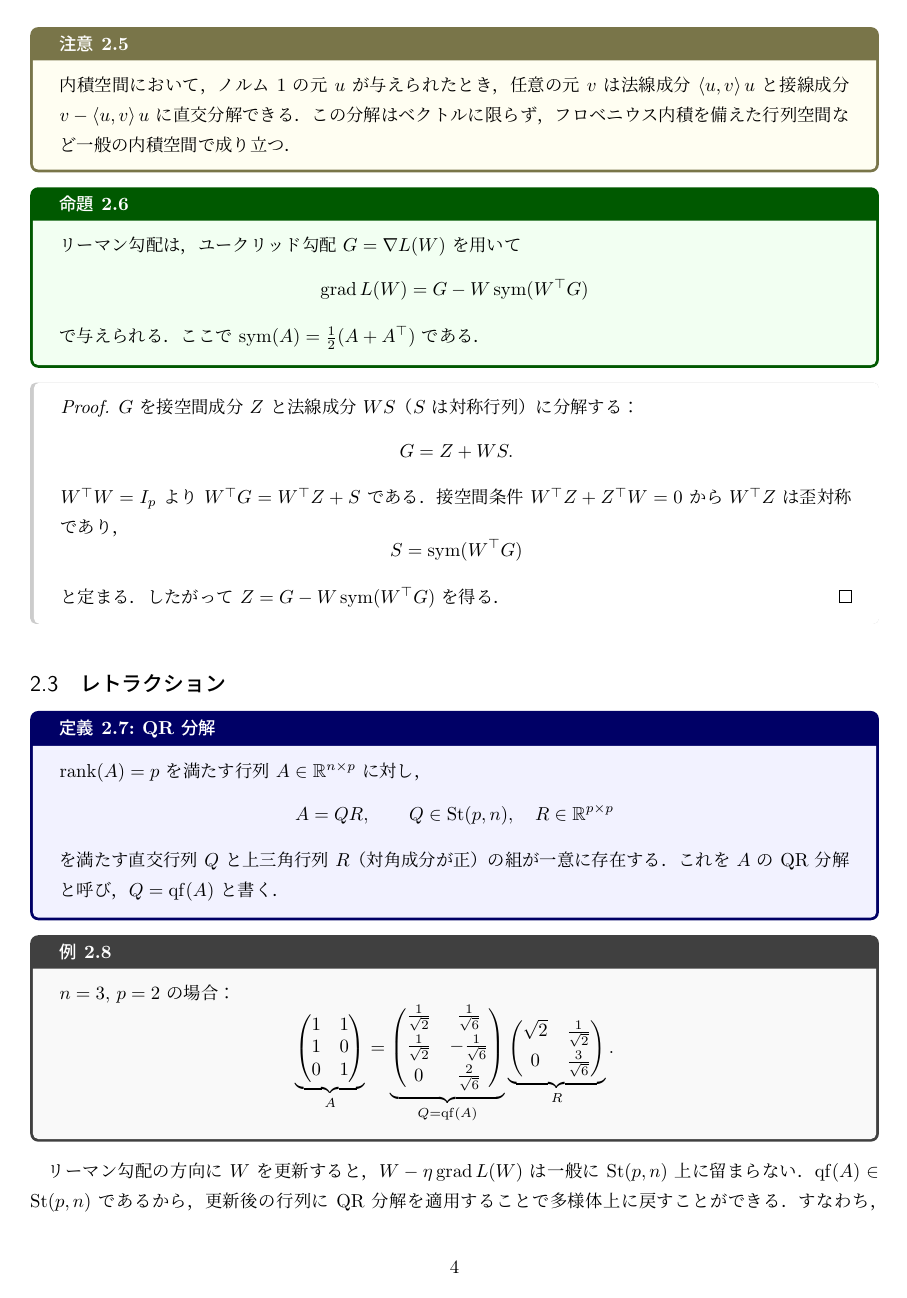
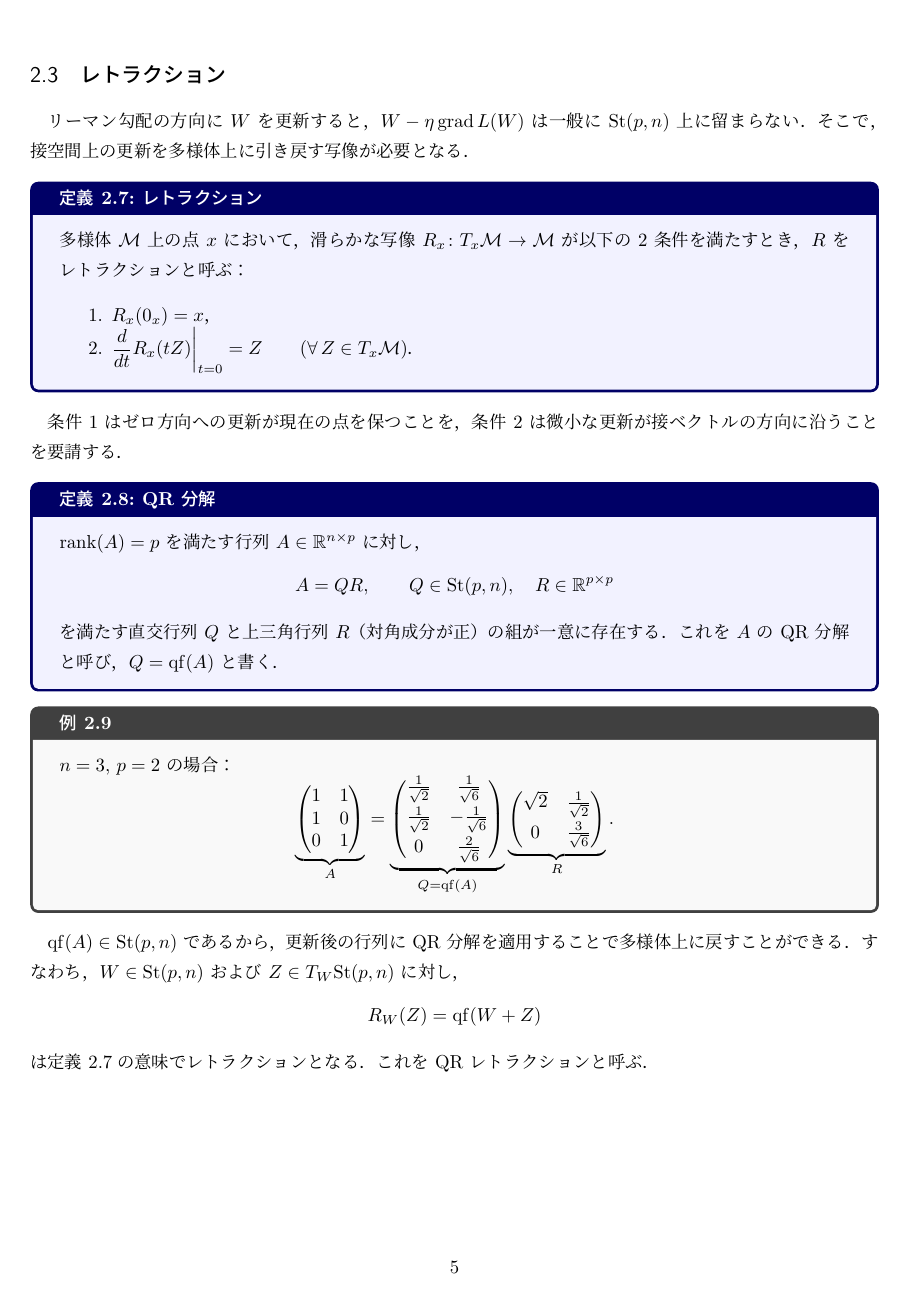
Before and after one commit to a1t2s2u2/manifold-optimization, a LaTeX document (note/main.tex): page 4 of 5 before the commit and page 5 of 6 after it. Compiled offline with upLaTeX and dvipdfmx.

Commit message:
docs: 全体の再構成

```diff
--- a/note/main.tex
+++ b/note/main.tex
@@ -2,6 +2,7 @@
 \documentclass[uplatex, dvipdfmx]{jsarticle}
 
 \usepackage{amsmath,amssymb,amsthm}
+\usepackage{tikz}
 \usepackage{tcolorbox}
 \tcbuselibrary{theorems}
 
@@ -235,41 +270,25 @@ $-\mathrm{grad}\,L(a)$ の方向に進めば
 リーマン勾配（青）は接線成分のみであり，円上での正しい最急上昇方向を与える．}
 \end{figure}
 
-\begin{remark}{}{orthogonal_decomp}
-内積空間において，ノルム $1$ の元 $u$ が与えられたとき，
-任意の元 $v$ は法線成分 $\langle u,v\rangle\, u$ と
-接線成分 $v - \langle u,v\rangle\, u$ に直交分解できる．
-この分解はベクトルに限らず，
-フロベニウス内積を備えた行列空間など一般の内積空間で成り立つ．
-\end{remark}
+\subsection{レトラクション}
 
-\begin{proposition}{}{rgrad_formula}
-リーマン勾配は，ユークリッド勾配 $G=\nabla L(W)$ を用いて
-\[
-\mathrm{grad}\,L(W)
-=
-G - W\,\mathrm{sym}(W^\top G)
-\]
-で与えられる．ここで $\mathrm{sym}(A)=\tfrac{1}{2}(A+A^\top)$ である．
-\end{proposition}
+リーマン勾配の方向に $W$ を更新すると，
+$W - \eta\,\mathrm{grad}\,L(W)$ は一般に $\mathrm{St}(p,n)$ 上に留まらない．
+そこで，接空間上の更新を多様体上に引き戻す写像が必要となる．
 
-\begin{proof}
-$G$ を接空間成分 $Z$ と法線成分 $WS$（$S$ は対称行列）に分解する：
-\[
-G=Z+WS.
-\]
-$W^\top W=I_p$ より $W^\top G = W^\top Z + S$ である．
-接空間条件 $W^\top Z + Z^\top W=0$ から
-$W^\top Z$ は歪対称であり，
-\[
-S
-= \mathrm{sym}(W^\top G)
-\]
-と定まる．
-したがって $Z=G-W\,\mathrm{sym}(W^\top G)$ を得る．
-\end{proof}
+\begin{definition}{レトラクション}{retraction}
+多様体 $\mathcal{M}$ 上の点 $x$ において，
+滑らかな写像 $R_x\colon T_x\mathcal{M}\to\mathcal{M}$ が
+以下の 2 条件を満たすとき，$R$ をレトラクションと呼ぶ：
+\begin{enumerate}
+\item $R_x(0_x) = x$，
+\item $\displaystyle\frac{d}{dt}R_x(tZ)\bigg|_{t=0} = Z
+  \qquad (\forall\, Z\in T_x\mathcal{M})$．
+\end{enumerate}
+\end{definition}
 
-\subsection{レトラクション}
+条件 1 はゼロ方向への更新が現在の点を保つことを，
+条件 2 は微小な更新が接ベクトルの方向に沿うことを要請する．
 
 \begin{definition}{QR 分解}{qr}
 $\mathrm{rank}(A)=p$ を満たす行列 $A\in\mathbb{R}^{n\times p}$ に対し，
@@ -308,11 +327,11 @@ $n=3,\, p=2$ の場合：
 \]
 \end{example}
 
-リーマン勾配の方向に $W$ を更新すると，
-$W - \eta\,\mathrm{grad}\,L(W)$ は一般に $\mathrm{St}(p,n)$ 上に留まらない．
 $\mathrm{qf}(A)\in\mathrm{St}(p,n)$ であるから，
 更新後の行列に QR 分解を適用することで多様体上に戻すことができる．
 すなわち，$W\in\mathrm{St}(p,n)$ および $Z\in T_W\mathrm{St}(p,n)$ に対し，
 \[
 R_W(Z) = \mathrm{qf}(W+Z)
 \]
+は定義~\ref{def:retraction}の意味でレトラクションとなる．
+これを QR レトラクションと呼ぶ．
```
Also changed, not shown: note/main.tex (53 more changed lines).
